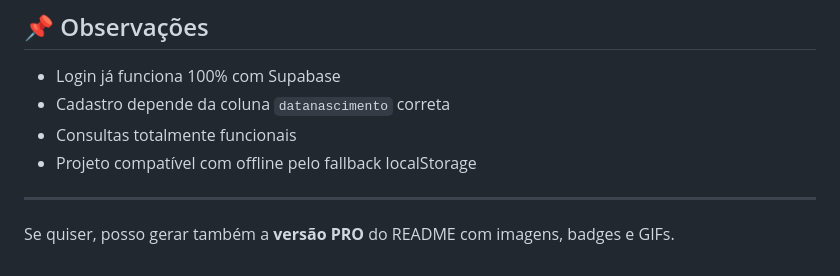
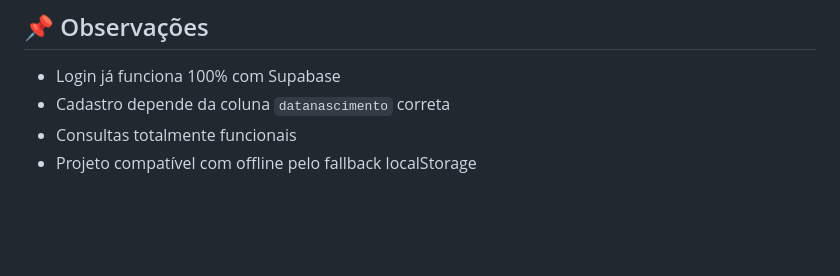
Before and after one commit to alef-sousa/MedCheck-v2, a Markdown page: README.md, the part around the change. Drawn GitHub-style; blank space fills up the shorter version.

```diff
--- a/README.md
+++ b/README.md
@@ -208,7 +208,3 @@ DELETE /consultas/:id
 * Cadastro depende da coluna `datanascimento` correta
 * Consultas totalmente funcionais
 * Projeto compatível com offline pelo fallback localStorage
-
----
-
-Se quiser, posso gerar também a **versão PRO** do README com imagens, badges e GIFs.
```
